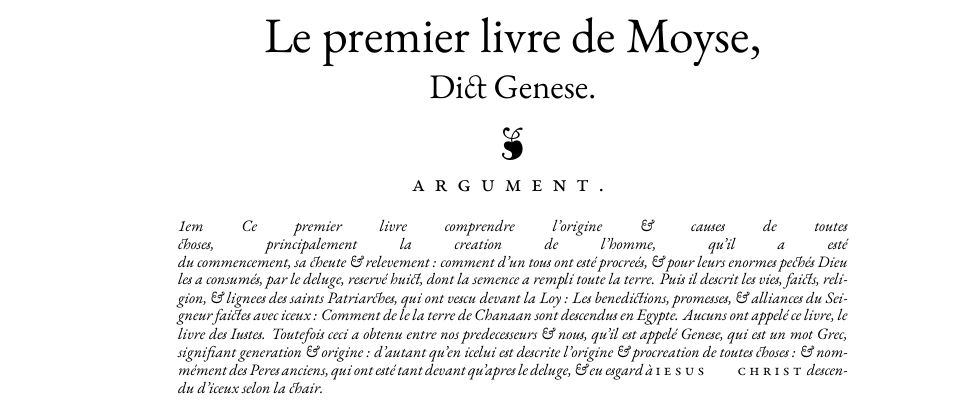
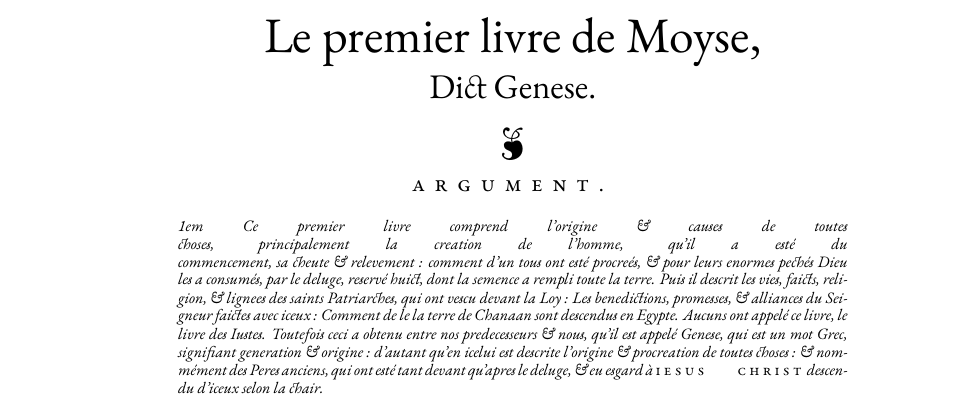
Before and after one commit to raphink/geneve_1564, a LaTeX book (geneve_1564.tex): part of page 1 of 2, cut so that both start at the same text. Compiled offline with XeLaTeX; an older LaTeX class or package is replaced by its successor.

Commit message:
fixes in argumvent

```diff
--- a/geneve_1564.tex
+++ b/geneve_1564.tex
@@ -141,9 +141,9 @@
 \begin{center}
 \parbox{4.65in}{
 \begin{comment}
-Ce premier livre comprendre l'origine \& causes de toutes choses, principalement
- la creation de l'homme, qu'il a esté \linebreak
- du commencement, sa cheute \& relevement~: comment d'un tous ont esté
+Ce premier livre comprend l'origine \& causes de toutes choses, principalement
+ la creation de l'homme, qu'il a esté du \linebreak
+ commencement, sa cheute \& relevement~: comment d'un tous ont esté
  procreés, \& pour leurs enormes pechés Dieu \linebreak
  les a consumés, par le deluge, reservé huict, dont la semence a rempli toute
  la terre. Puis il descrit les vies, faicts, reli- \linebreak
```
